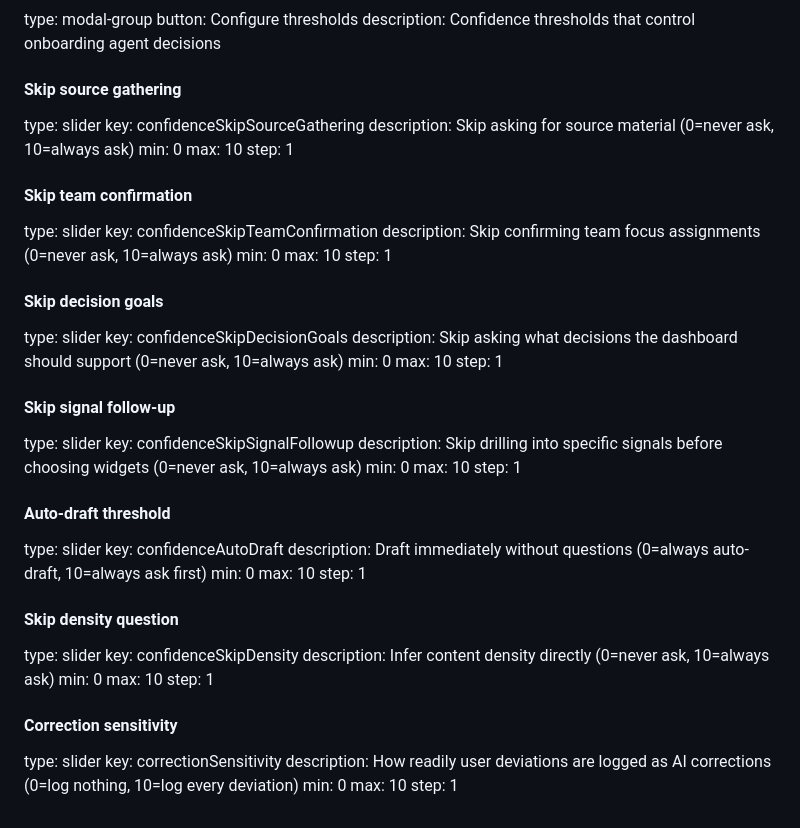
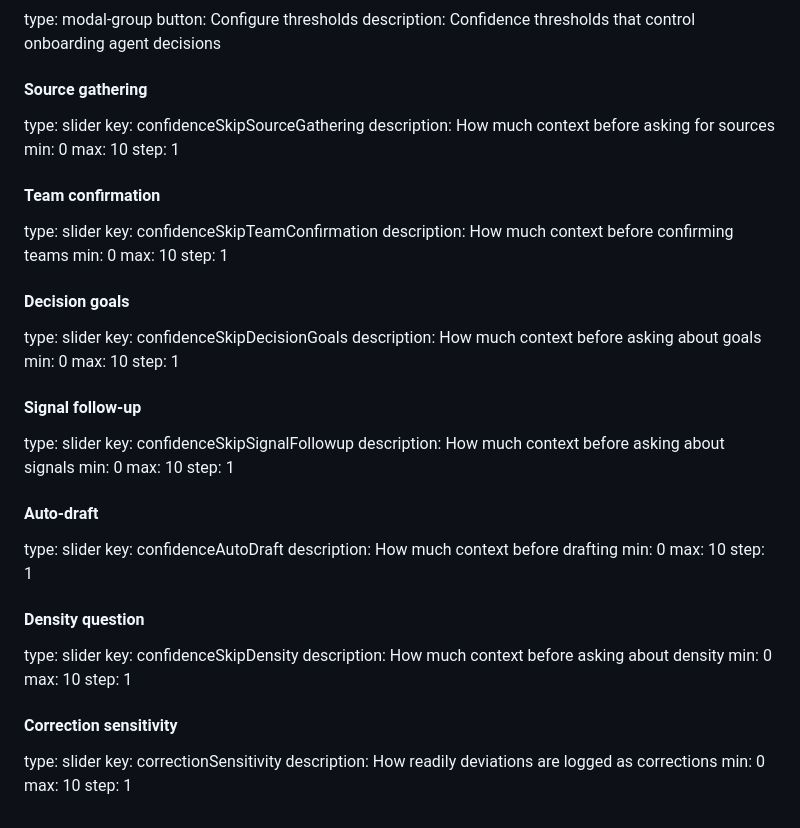
Before and after one commit to r-milwid/trengo-analytics-prototype, a Markdown page: sidecar_context.md, the part around the change. Drawn GitHub-style.

Commit message:
label improvements

```diff
--- a/sidecar_context.md
+++ b/sidecar_context.md
@@ -428,50 +428,50 @@ type: modal-group
 button: Configure thresholds
 description: Confidence thresholds that control onboarding agent decisions
 
-#### Skip source gathering
+#### Source gathering
 type: slider
 key: confidenceSkipSourceGathering
-description: Skip asking for source material (0=never ask, 10=always ask)
+description: How much context before asking for sources
 min: 0
 max: 10
 step: 1
 
-#### Skip team confirmation
+#### Team confirmation
 type: slider
 key: confidenceSkipTeamConfirmation
-description: Skip confirming team focus assignments (0=never ask, 10=always ask)
+description: How much context before confirming teams
 min: 0
 max: 10
 step: 1
 
-#### Skip decision goals
+#### Decision goals
 type: slider
 key: confidenceSkipDecisionGoals
-description: Skip asking what decisions the dashboard should support (0=never ask, 10=always ask)
+description: How much context before asking about goals
 min: 0
 max: 10
 step: 1
 
-#### Skip signal follow-up
+#### Signal follow-up
 type: slider
 key: confidenceSkipSignalFollowup
-description: Skip drilling into specific signals before choosing widgets (0=never ask, 10=always ask)
+description: How much context before asking about signals
 min: 0
 max: 10
 step: 1
 
-#### Auto-draft threshold
+#### Auto-draft
 type: slider
 key: confidenceAutoDraft
-description: Draft immediately without questions (0=always auto-draft, 10=always ask first)
+description: How much context before drafting
 min: 0
 max: 10
 step: 1
 
-#### Skip density question
+#### Density question
 type: slider
 key: confidenceSkipDensity
-description: Infer content density directly (0=never ask, 10=always ask)
+description: How much context before asking about density
 min: 0
 max: 10
 step: 1
@@ -479,7 +479,7 @@ step: 1
 #### Correction sensitivity
 type: slider
 key: correctionSensitivity
-description: How readily user deviations are logged as AI corrections (0=log nothing, 10=log every deviation)
+description: How readily deviations are logged as corrections
 min: 0
 max: 10
 step: 1
```
